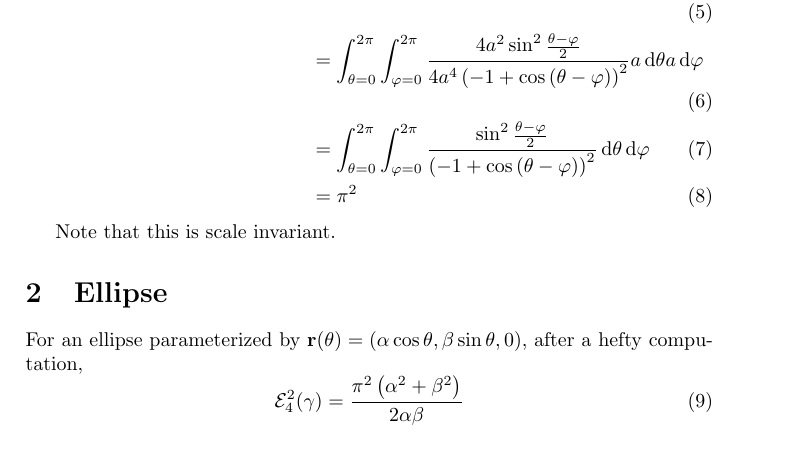
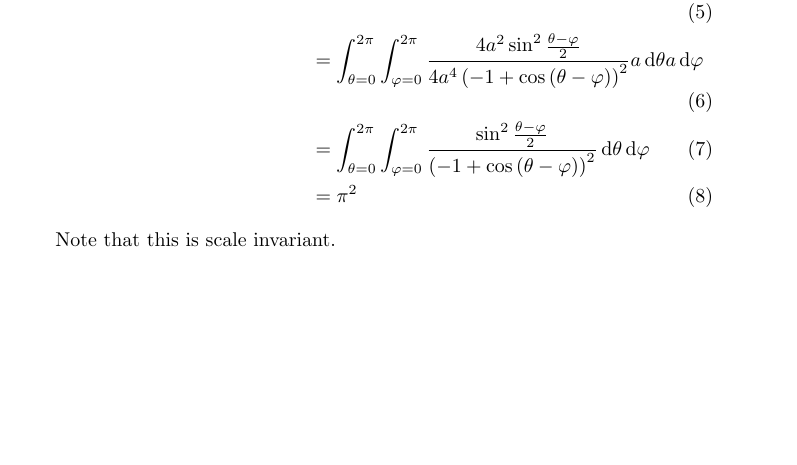
Before and after one commit to pauljoohyunkim/partC_Dissertation, a LaTeX document (Notes/TexNotes/CircleTangentPointEnergy/circle-tangent-point-energy.tex): part of the page, cut so that both start at the same text, the shorter picture padded with empty space. Compiled offline with pdfLaTeX.

Commit message:
There was an error in ellipse, so deleted

```diff
--- a/Notes/TexNotes/CircleTangentPointEnergy/circle-tangent-point-energy.tex
+++ b/Notes/TexNotes/CircleTangentPointEnergy/circle-tangent-point-energy.tex
@@ -51,9 +51,4 @@ Then, the tangent point energy is:
 
 Note that this is scale invariant.
 
-\section{Ellipse}
-For an ellipse parameterized by $\mathbf{r}(\theta) = \left( \alpha \cos {\theta}, \beta \sin {\theta}, 0 \right)$, after a hefty computation,
-\begin{equation}
-    \mathcal{E}_{4}^{2} (\gamma) = \frac{\pi^{2} \left( \alpha^{2} + \beta^{2} \right)}{2 \alpha \beta}
-\end{equation}
 \end{document}
```
